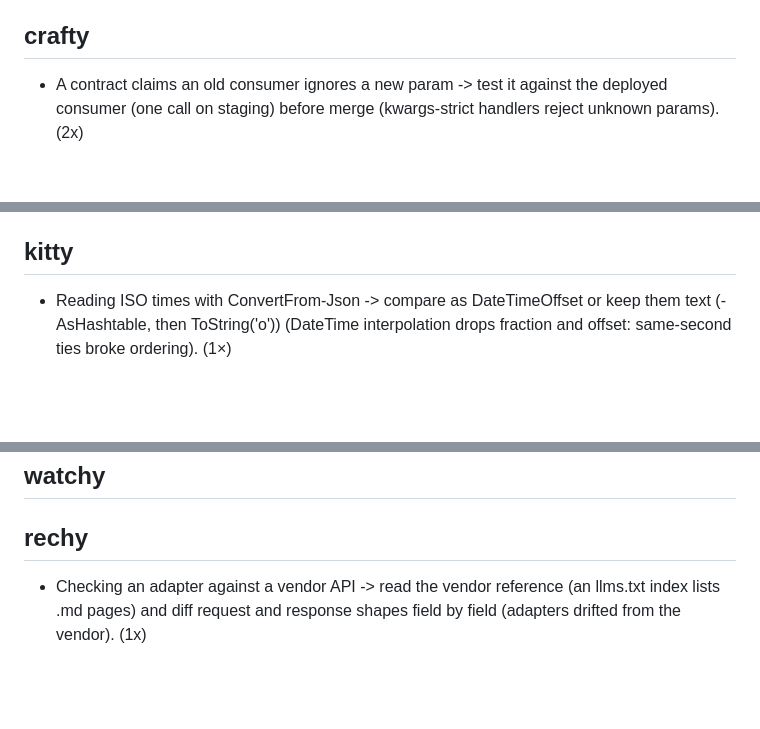
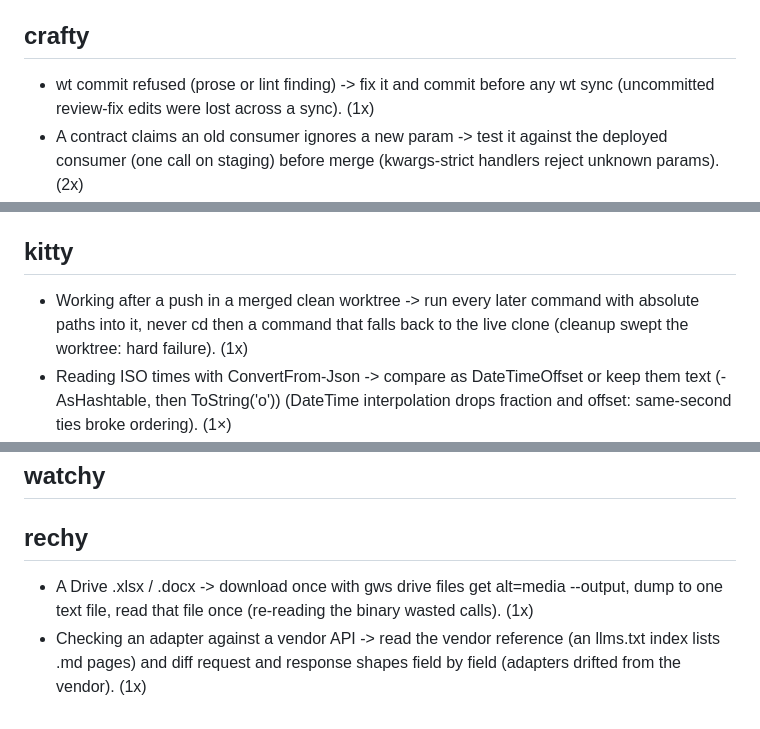
Before and after one commit to prskid1000/claude-crew, a Markdown page: LESSONS.md, 3 parts joined by grey strips. Rendered like a GitHub page; blank space fills up the shorter version.

Commit message:
chore(lessons): retro 2026-11-13 19:21 lessons in the new shape
Co-Authored-By: Claude Opus 5.5 <noreply@anthropic.com>

```diff
--- a/LESSONS.md
+++ b/LESSONS.md
@@ -18,6 +18,7 @@ Active rules, one line each `- <when> -> <do> (<why>)`, newest first, `(n×)` =
 - Splitting work into agents -> group by AREA (screens / packages), not item count; overlaps and contracts in the brief; ~15 parallel devy; each area its own file prefix and number range; overlap checks list every path any commit touched (net diffs hid overlaps; the memory gate fits ~15). (2×)
 
 ## crafty
+- wt commit refused (prose or lint finding) -> fix it and commit before any wt sync (uncommitted review-fix edits were lost across a sync). (1x)
 - A contract claims an old consumer ignores a new param -> test it against the deployed consumer (one call on staging) before merge (kwargs-strict handlers reject unknown params). (2x)
 - A long kit verb (bossy deploy request, waits) via Bash -> start it with run_in_background or a timeout over 120 s, then read the output file (a foreground call cut at 120 s loses the plan). (1x)
 - After `wt new` -> check the dependency links (node_modules, linkPaths) exist before editing; missing: save the diff, recreate with `wt new` (a worktree without them fails wt remove and can empty the folder). (1×)
@@ -98,6 +99,7 @@ Active rules, one line each `- <when> -> <do> (<why>)`, newest first, `(n×)` =
 - A restored snapshot leaves a lane "offline" in adb -> `phoney.ps1 avd reset -Lanes <name> -Level cold` (a warm reset keeps the offline state).
 
 ## kitty
+- Working after a push in a merged clean worktree -> run every later command with absolute paths into it, never cd then a command that falls back to the live clone (cleanup swept the worktree: hard failure). (1x)
 - Reading ISO times with ConvertFrom-Json -> compare as DateTimeOffset or keep them text (-AsHashtable, then ToString('o')) (DateTime interpolation drops fraction and offset: same-second ties broke ordering). (1×)
 - A goody test that creates and drops tenants fails once in a parallel kit-tests run -> rerun that area alone before calling it a regression (areas share the machine). (2x)
 - A test string holds a regex -> put it in a here-string or a variable (an unbalanced paren in a single-quoted string inside a double-quoted subexpression does not parse). (2x)
@@ -127,4 +129,5 @@ Active rules, one line each `- <when> -> <do> (<why>)`, newest first, `(n×)` =
 ## opsy
 ## watchy
 ## rechy
+- A Drive .xlsx / .docx -> download once with gws drive files get alt=media --output, dump to one text file, read that file once (re-reading the binary wasted calls). (1x)
 - Checking an adapter against a vendor API -> read the vendor reference (an llms.txt index lists .md pages) and diff request and response shapes field by field (adapters drifted from the vendor). (1x)
```
